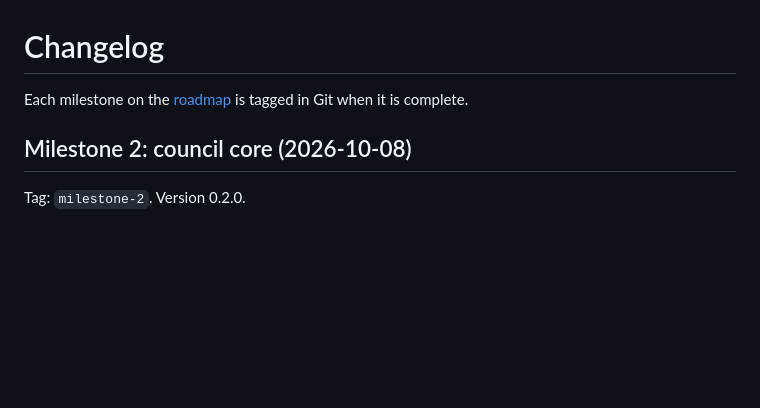
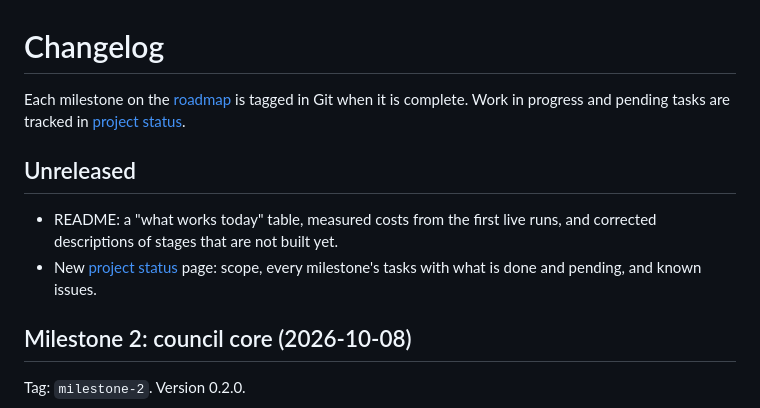
Before and after one commit to techtodpk/conclave, a Markdown page: CHANGELOG.md, the part around the change. Rendered like a GitHub page; blank space fills up the shorter version.

```diff
--- a/CHANGELOG.md
+++ b/CHANGELOG.md
@@ -1,6 +1,11 @@
 # Changelog
 
-Each milestone on the [roadmap](README.md#roadmap) is tagged in Git when it is complete.
+Each milestone on the [roadmap](README.md#roadmap) is tagged in Git when it is complete. Work in progress and pending tasks are tracked in [project status](docs/STATUS.md).
+
+## Unreleased
+
+- README: a "what works today" table, measured costs from the first live runs, and corrected descriptions of stages that are not built yet.
+- New [project status](docs/STATUS.md) page: scope, every milestone's tasks with what is done and pending, and known issues.
 
 ## Milestone 2: council core (2026-10-08)
 
```
Also changed, not shown: README.md (+3 -1 lines), docs/STATUS.md (added, +151 -0 lines).
